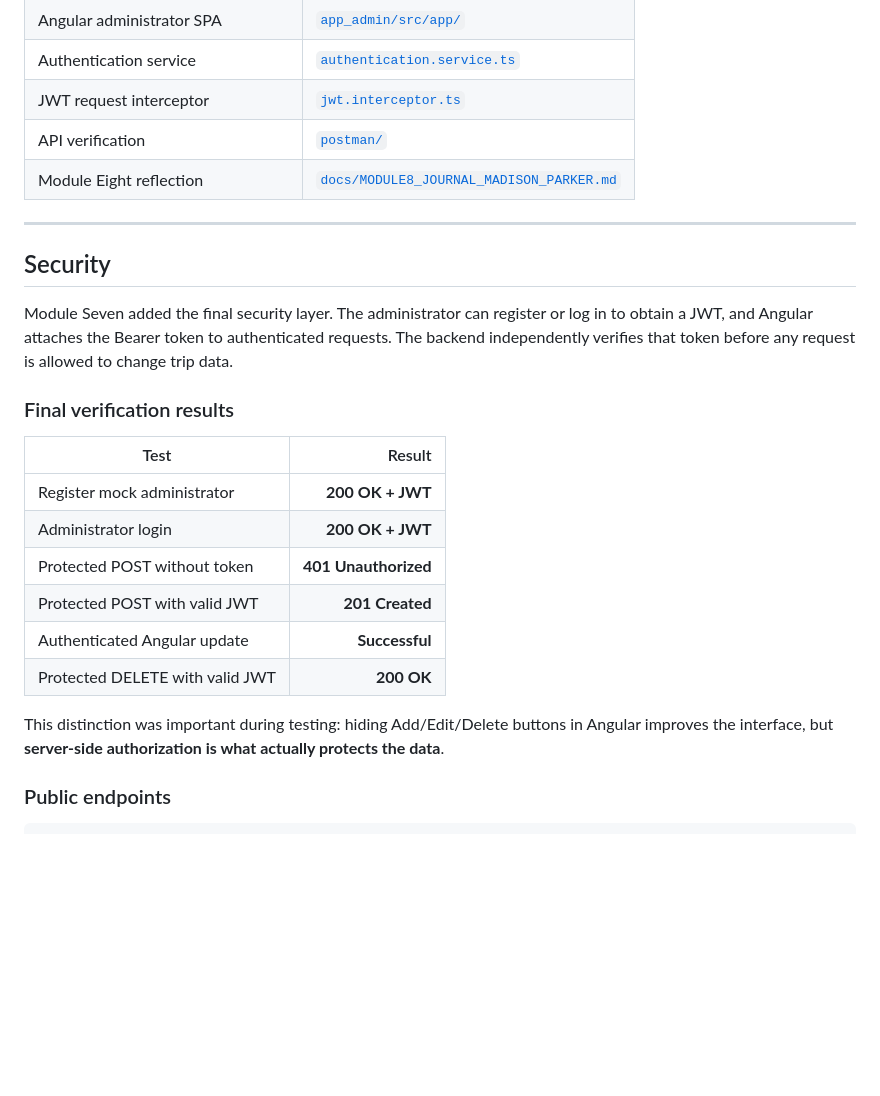
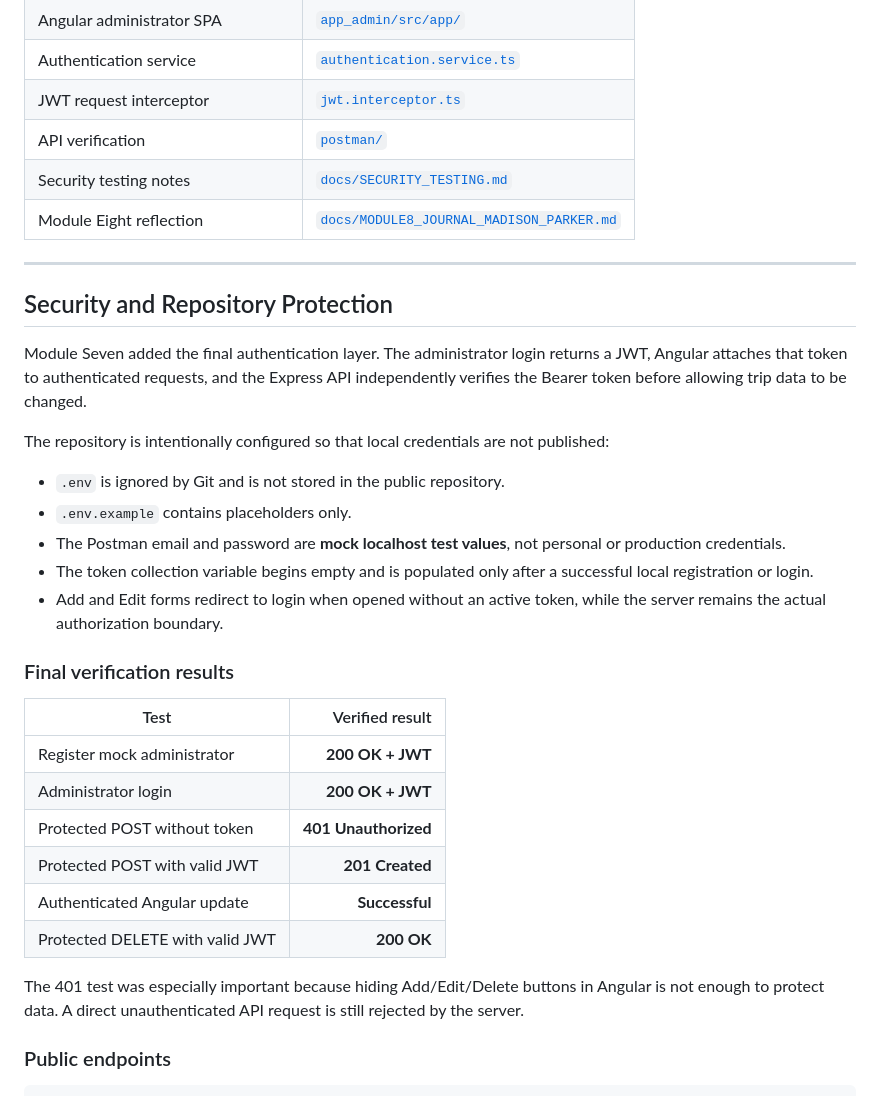
Before and after one commit to Cuthluwu/SNHU-CS465-Travlr, a Markdown page: README.md, the part around one of its changes. Drawn GitHub-style; blank space fills up the shorter version.

```diff
--- a/README.md
+++ b/README.md
@@ -76,17 +90,26 @@ The customer-facing side uses server-rendered Handlebars views, which works well
 | Authentication service | [`authentication.service.ts`](app_admin/src/app/services/authentication.service.ts) |
 | JWT request interceptor | [`jwt.interceptor.ts`](app_admin/src/app/utils/jwt.interceptor.ts) |
 | API verification | [`postman/`](postman/) |
+| Security testing notes | [`docs/SECURITY_TESTING.md`](docs/SECURITY_TESTING.md) |
 | Module Eight reflection | [`docs/MODULE8_JOURNAL_MADISON_PARKER.md`](docs/MODULE8_JOURNAL_MADISON_PARKER.md) |
 
 ---
 
-## Security
+## Security and Repository Protection
 
-Module Seven added the final security layer. The administrator can register or log in to obtain a JWT, and Angular attaches the Bearer token to authenticated requests. The backend independently verifies that token before any request is allowed to change trip data.
+Module Seven added the final authentication layer. The administrator login returns a JWT, Angular attaches that token to authenticated requests, and the Express API independently verifies the Bearer token before allowing trip data to be changed.
+
+The repository is intentionally configured so that local credentials are not published:
+
+- `.env` is ignored by Git and is not stored in the public repository.
+- `.env.example` contains placeholders only.
+- The Postman email and password are **mock localhost test values**, not personal or production credentials.
+- The token collection variable begins empty and is populated only after a successful local registration or login.
+- Add and Edit forms redirect to login when opened without an active token, while the server remains the actual authorization boundary.
 
 ### Final verification results
 
-| Test | Result |
+| Test | Verified result |
 |---|---:|
 | Register mock administrator | **200 OK + JWT** |
 | Administrator login | **200 OK + JWT** |
@@ -95,7 +118,7 @@ Module Seven added the final security layer. The administrator can register or l
 | Authenticated Angular update | **Successful** |
 | Protected DELETE with valid JWT | **200 OK** |
 
-This distinction was important during testing: hiding Add/Edit/Delete buttons in Angular improves the interface, but **server-side authorization is what actually protects the data**.
+The 401 test was especially important because hiding Add/Edit/Delete buttons in Angular is not enough to protect data. A direct unauthenticated API request is still rejected by the server.
 
 ### Public endpoints
 
```
Also changed, not shown: other parts of README.md (+61 -30 lines).
